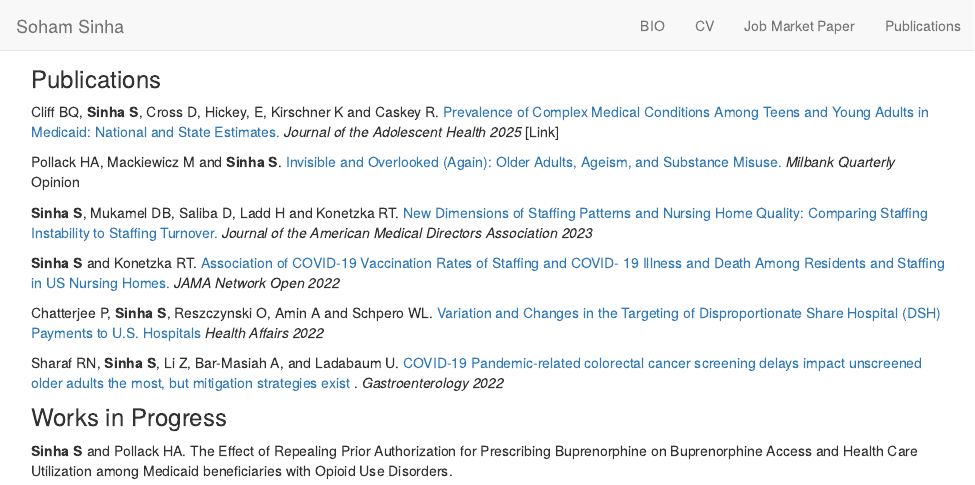
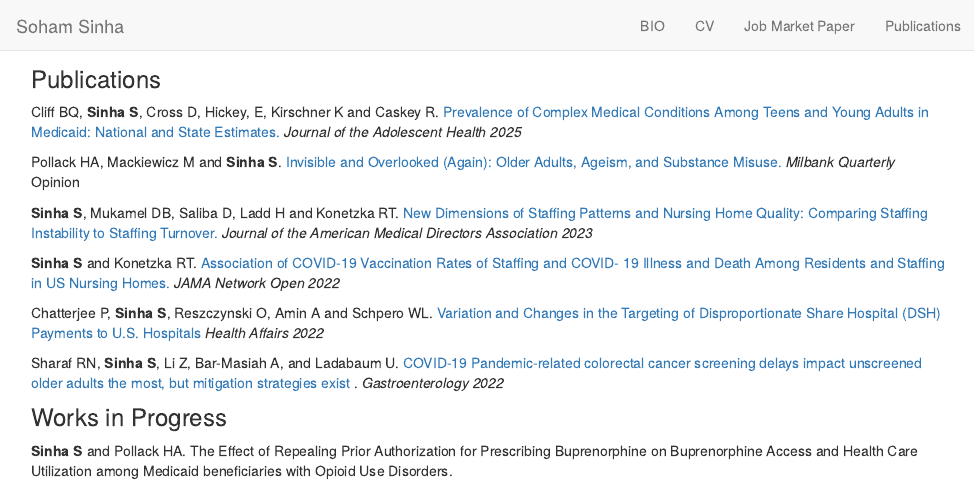
Before and after one commit to sohamssinha/sohamssinha, an R Markdown document (publications.Rmd): the page in a window 1100 px wide, from its top. Rendered offline with R 4.5, knitr and Pandoc, with nearby package versions.

Commit message:
Add files via upload

```diff
--- a/publications.Rmd
+++ b/publications.Rmd
@@ -1,6 +1,6 @@
 ### Publications
 
-Cliff BQ, **Sinha S**, Cross D, Hickey, E, Kirschner K and Caskey R. [Prevalence of Complex Medical Conditions Among Teens and Young Adults in Medicaid: National and State Estimates.](https://www.sciencedirect.com/science/article/pii/S1054139X25001570) *Journal of the Adolescent Health 2025* [Link]
+Cliff BQ, **Sinha S**, Cross D, Hickey, E, Kirschner K and Caskey R. [Prevalence of Complex Medical Conditions Among Teens and Young Adults in Medicaid: National and State Estimates.](https://www.sciencedirect.com/science/article/pii/S1054139X25001570) *Journal of the Adolescent Health 2025*
 
 Pollack HA, Mackiewicz M and **Sinha S**. [Invisible and Overlooked (Again): Older Adults, Ageism, and Substance Misuse.](https://www.milbank.org/quarterly/opinions/invisible-and-overlooked-again-older-adults-ageism-and-substance-misuse/)  *Milbank Quarterly* Opinion
 
```
